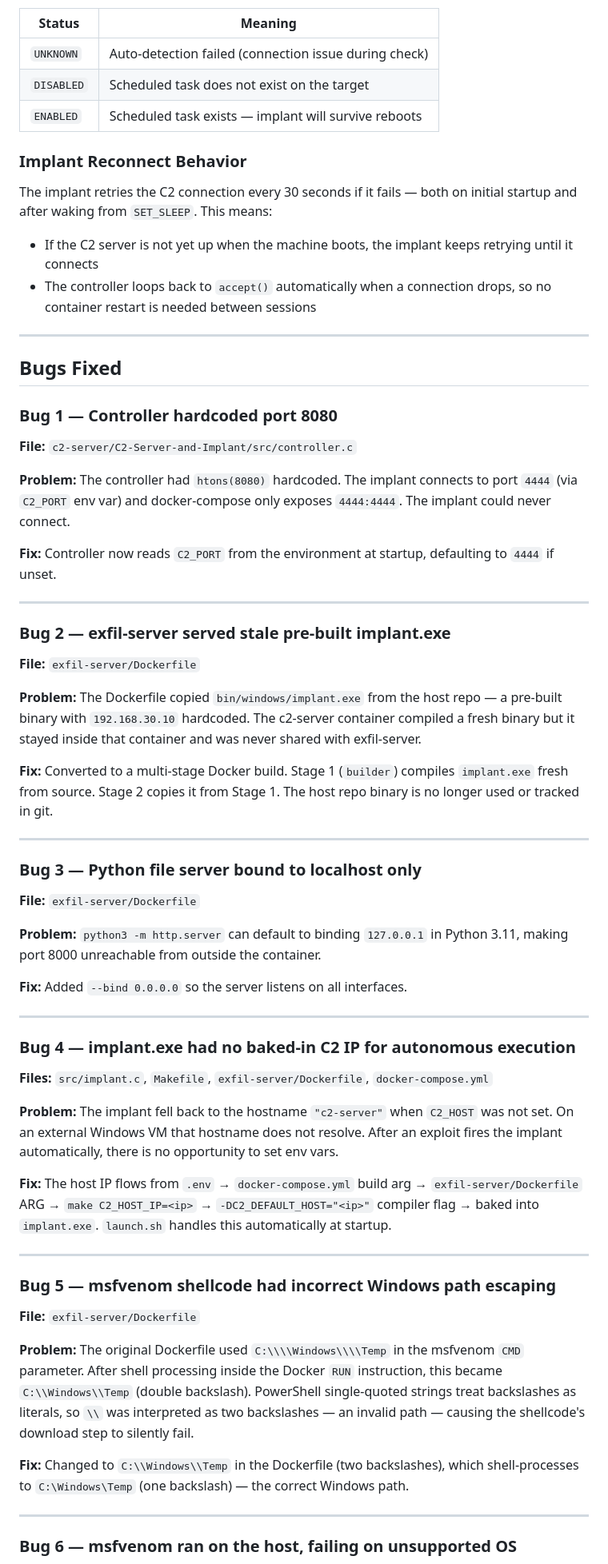
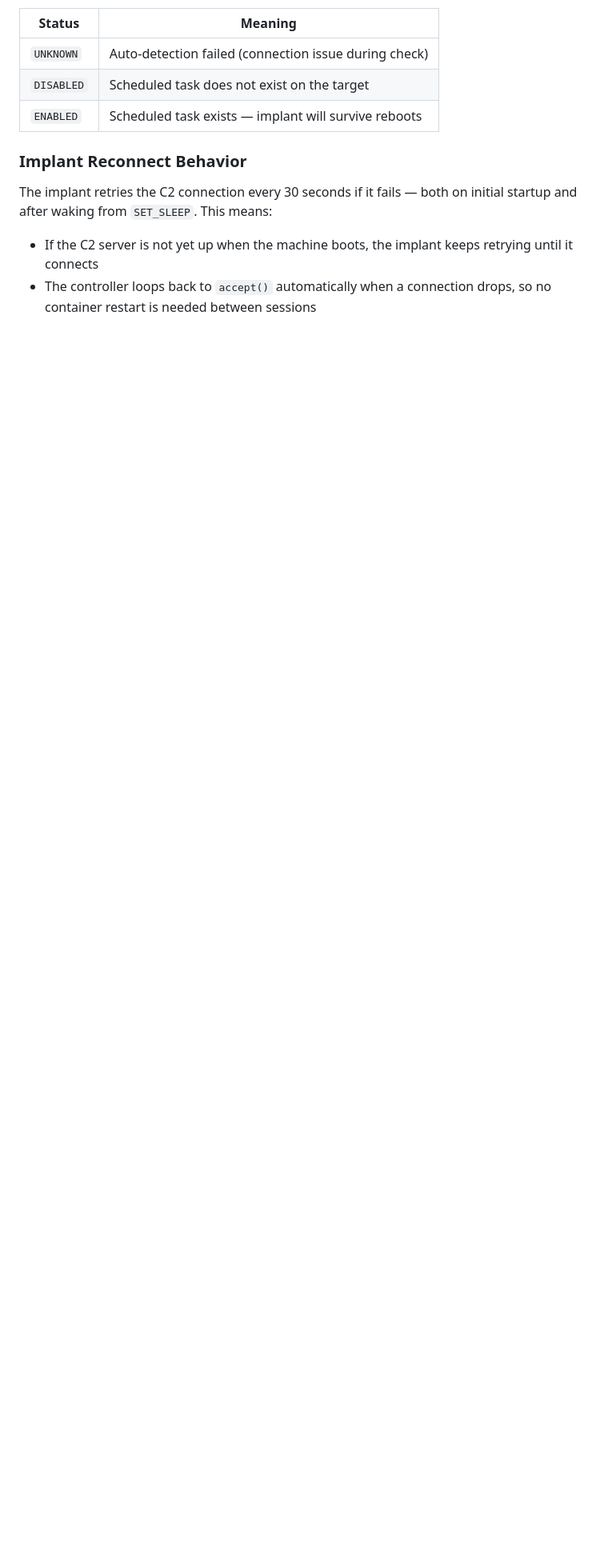
Before and after one commit to JacobTaylor3/Docker-Lab-Milestone-1, a Markdown page: README.md, the part around one of its changes. Shown at 80% size. GitHub-like rendering; blank space fills up the shorter version.

Commit message:
Cleanup README by removing bug fixes section
Removed detailed bug fixes section from README.

```diff
--- a/README.md
+++ b/README.md
@@ -316,60 +316,3 @@ The controller auto-detects persistence immediately after the implant sends its
 The implant retries the C2 connection every 30 seconds if it fails — both on initial startup and after waking from `SET_SLEEP`. This means:
 - If the C2 server is not yet up when the machine boots, the implant keeps retrying until it connects
 - The controller loops back to `accept()` automatically when a connection drops, so no container restart is needed between sessions
-
----
-
-## Bugs Fixed
-
-### Bug 1 — Controller hardcoded port 8080
-
-**File:** `c2-server/C2-Server-and-Implant/src/controller.c`
-
-**Problem:** The controller had `htons(8080)` hardcoded. The implant connects to port `4444` (via `C2_PORT` env var) and docker-compose only exposes `4444:4444`. The implant could never connect.
-
-**Fix:** Controller now reads `C2_PORT` from the environment at startup, defaulting to `4444` if unset.
-
----
-
-### Bug 2 — exfil-server served stale pre-built implant.exe
-
-**File:** `exfil-server/Dockerfile`
-
-**Problem:** The Dockerfile copied `bin/windows/implant.exe` from the host repo — a pre-built binary with `192.168.30.10` hardcoded. The c2-server container compiled a fresh binary but it stayed inside that container and was never shared with exfil-server.
-
-**Fix:** Converted to a multi-stage Docker build. Stage 1 (`builder`) compiles `implant.exe` fresh from source. Stage 2 copies it from Stage 1. The host repo binary is no longer used or tracked in git.
-
----
-
-### Bug 3 — Python file server bound to localhost only
-
-**File:** `exfil-server/Dockerfile`
-
-**Problem:** `python3 -m http.server` can default to binding `127.0.0.1` in Python 3.11, making port 8000 unreachable from outside the container.
-
-**Fix:** Added `--bind 0.0.0.0` so the server listens on all interfaces.
-
----
-
-### Bug 4 — implant.exe had no baked-in C2 IP for autonomous execution
-
-**Files:** `src/implant.c`, `Makefile`, `exfil-server/Dockerfile`, `docker-compose.yml`
-
-**Problem:** The implant fell back to the hostname `"c2-server"` when `C2_HOST` was not set. On an external Windows VM that hostname does not resolve. After an exploit fires the implant automatically, there is no opportunity to set env vars.
-
-**Fix:** The host IP flows from `.env` → `docker-compose.yml` build arg → `exfil-server/Dockerfile` ARG → `make C2_HOST_IP=<ip>` → `-DC2_DEFAULT_HOST="<ip>"` compiler flag → baked into `implant.exe`. `launch.sh` handles this automatically at startup.
-
----
-
-### Bug 5 — msfvenom shellcode had incorrect Windows path escaping
-
-**File:** `exfil-server/Dockerfile`
-
-**Problem:** The original Dockerfile used `C:\\\\Windows\\\\Temp` in the msfvenom `CMD` parameter. After shell processing inside the Docker `RUN` instruction, this became `C:\\Windows\\Temp` (double backslash). PowerShell single-quoted strings treat backslashes as literals, so `\\` was interpreted as two backslashes — an invalid path — causing the shellcode's download step to silently fail.
-
-**Fix:** Changed to `C:\\Windows\\Temp` in the Dockerfile (two backslashes), which shell-processes to `C:\Windows\Temp` (one backslash) — the correct Windows path.
-
----
-
-### Bug 6 — msfvenom ran on the host, failing on unsupported OS
-
```
Also changed, not shown: other parts of README.md (+0 -32 lines).
